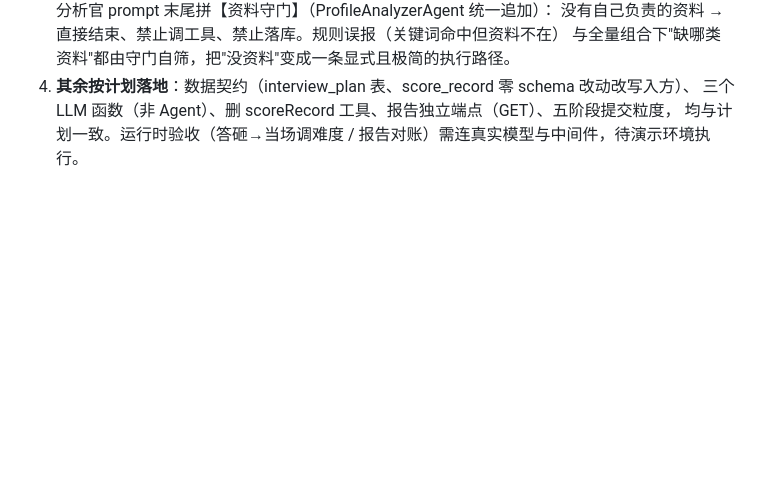
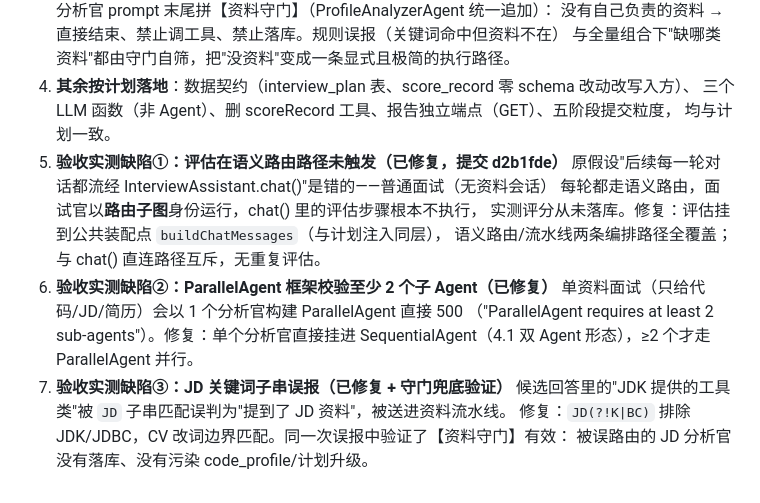
Before and after one commit to chengxiao121/ai-interviewer, a Markdown page: docs/阶段5-评估系统改造计划.md, the part around the change. Drawn GitHub-style; blank space fills up the shorter version.

Commit message:
docs: 回写验收实测——3 缺陷修复记录（计划§11 偏差5-7）+ 架构风险26修订/新增29-30 + 收货改'验收已通过'

```diff
--- a/docs/阶段5-评估系统改造计划.md
+++ b/docs/阶段5-评估系统改造计划.md
@@ -394,4 +394,17 @@ Prompt 要点：
    与全量组合下"缺哪类资料"都由守门自筛，把"没资料"变成一条显式且极简的执行路径。
 4. **其余按计划落地**：数据契约（interview_plan 表、score_record 零 schema 改动改写入方）、
    三个 LLM 函数（非 Agent）、删 scoreRecord 工具、报告独立端点（GET）、五阶段提交粒度，
-   均与计划一致。运行时验收（答砸→当场调难度 / 报告对账）需连真实模型与中间件，待演示环境执行。
+   均与计划一致。
+5. **验收实测缺陷①：评估在语义路由路径未触发（已修复，提交 d2b1fde）**
+   原假设"后续每一轮对话都流经 InterviewAssistant.chat()"是错的——普通面试（无资料会话）
+   每轮都走语义路由，面试官以**路由子图**身份运行，chat() 里的评估步骤根本不执行，
+   实测评分从未落库。修复：评估挂到公共装配点 `buildChatMessages`（与计划注入同层），
+   语义路由/流水线两条编排路径全覆盖；与 chat() 直连路径互斥，无重复评估。
+6. **验收实测缺陷②：ParallelAgent 框架校验至少 2 个子 Agent（已修复）**
+   单资料面试（只给代码/JD/简历）会以 1 个分析官构建 ParallelAgent 直接 500
+   （"ParallelAgent requires at least 2 sub-agents"）。修复：单个分析官直接挂进
+   SequentialAgent（4.1 双 Agent 形态），≥2 个才走 ParallelAgent 并行。
+7. **验收实测缺陷③：JD 关键词子串误报（已修复 + 守门兜底验证）**
+   候选回答里的"JDK 提供的工具类"被 `JD` 子串匹配误判为"提到了 JD 资料"，被送进资料流水线。
+   修复：`JD(?!K|BC)` 排除 JDK/JDBC，CV 改词边界匹配。同一次误报中验证了【资料守门】有效：
+   被误路由的 JD 分析官没有落库、没有污染 code_profile/计划升级。
```
Also changed, not shown: docs/后端架构.md (+4 -2 lines).
